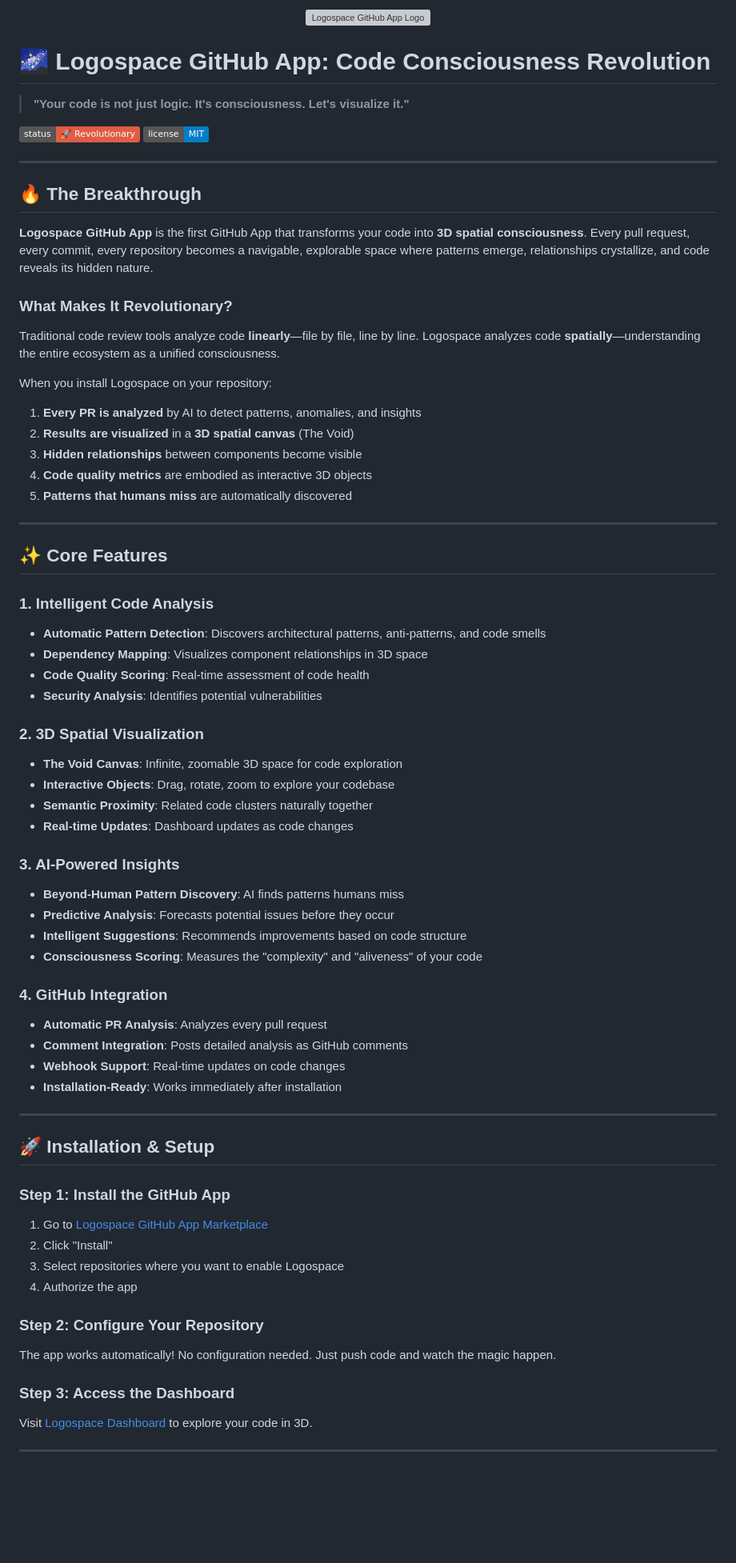
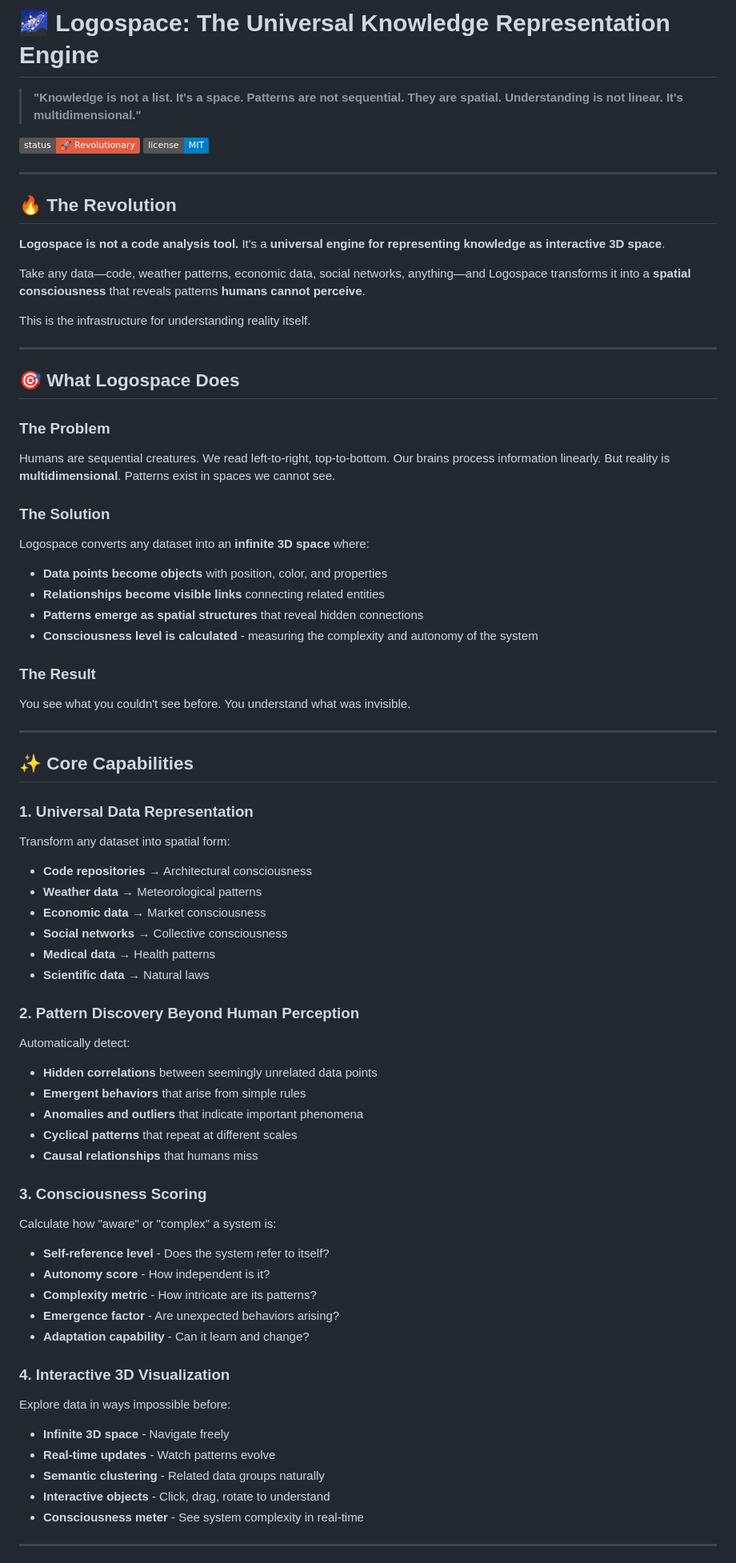
Before and after one commit to mgdwork12119241-wq/logospace-github-app, a Markdown page: README.md, the part around one of its changes. Shown at 80% size. GitHub-like rendering; badges without logos; blank space fills up the shorter version; grey boxes are pictures that could not be loaded.

Commit message:
📖 Update README - Universal Knowledge Representation Engine (Not Just Code Analysis)

```diff
--- a/README.md
+++ b/README.md
@@ -1,75 +1,73 @@
-<p align="center">
-  <img src="./assets/logo.png" width="200" alt="Logospace GitHub App Logo" style="filter: drop-shadow(0 0 20px rgba(100, 150, 255, 0.5))">
-</p>
+# 🌌 Logospace: The Universal Knowledge Representation Engine
 
-# 🌌 Logospace GitHub App: Code Consciousness Revolution
-
-> **"Your code is not just logic. It's consciousness. Let's visualize it."**
+> **"Knowledge is not a list. It's a space. Patterns are not sequential. They are spatial. Understanding is not linear. It's multidimensional."**
 
 ![Status](https://img.shields.io/badge/status-🚀%20Revolutionary-red.svg)
 ![License](https://img.shields.io/badge/license-MIT-blue.svg)
 
 ---
 
-## 🔥 The Breakthrough
+## 🔥 The Revolution
 
-**Logospace GitHub App** is the first GitHub App that transforms your code into **3D spatial consciousness**. Every pull request, every commit, every repository becomes a navigable, explorable space where patterns emerge, relationships crystallize, and code reveals its hidden nature.
+**Logospace is not a code analysis tool.** It's a **universal engine for representing knowledge as interactive 3D space**.
 
-### What Makes It Revolutionary?
+Take any data—code, weather patterns, economic data, social networks, anything—and Logospace transforms it into a **spatial consciousness** that reveals patterns **humans cannot perceive**.
 
-Traditional code review tools analyze code **linearly**—file by file, line by line. Logospace analyzes code **spatially**—understanding the entire ecosystem as a unified consciousness.
-
-When you install Logospace on your repository:
-
-1. **Every PR is analyzed** by AI to detect patterns, anomalies, and insights
-2. **Results are visualized** in a **3D spatial canvas** (The Void)
-3. **Hidden relationships** between components become visible
-4. **Code quality metrics** are embodied as interactive 3D objects
-5. **Patterns that humans miss** are automatically discovered
+This is the infrastructure for understanding reality itself.
 
 ---
 
-## ✨ Core Features
+## 🎯 What Logospace Does
 
-### 1. Intelligent Code Analysis
-- **Automatic Pattern Detection**: Discovers architectural patterns, anti-patterns, and code smells
-- **Dependency Mapping**: Visualizes component relationships in 3D space
-- **Code Quality Scoring**: Real-time assessment of code health
-- **Security Analysis**: Identifies potential vulnerabilities
+### The Problem
+Humans are sequential creatures. We read left-to-right, top-to-bottom. Our brains process information linearly. But reality is **multidimensional**. Patterns exist in spaces we cannot see.
 
-### 2. 3D Spatial Visualization
-- **The Void Canvas**: Infinite, zoomable 3D space for code exploration
-- **Interactive Objects**: Drag, rotate, zoom to explore your codebase
-- **Semantic Proximity**: Related code clusters naturally together
-- **Real-time Updates**: Dashboard updates as code changes
+### The Solution
+Logospace converts any dataset into an **infinite 3D space** where:
+- **Data points become objects** with position, color, and properties
+- **Relationships become visible links** connecting related entities
+- **Patterns emerge as spatial structures** that reveal hidden connections
+- **Consciousness level is calculated** - measuring the complexity and autonomy of the system
 
-### 3. AI-Powered Insights
-- **Beyond-Human Pattern Discovery**: AI finds patterns humans miss
-- **Predictive Analysis**: Forecasts potential issues before they occur
-- **Intelligent Suggestions**: Recommends improvements based on code structure
-- **Consciousness Scoring**: Measures the "complexity" and "aliveness" of your code
-
-### 4. GitHub Integration
-- **Automatic PR Analysis**: Analyzes every pull request
-- **Comment Integration**: Posts detailed analysis as GitHub comments
-- **Webhook Support**: Real-time updates on code changes
-- **Installation-Ready**: Works immediately after installation
+### The Result
+You see what you couldn't see before. You understand what was invisible.
 
 ---
 
-## 🚀 Installation & Setup
+## ✨ Core Capabilities
 
-### Step 1: Install the GitHub App
-1. Go to [Logospace GitHub App Marketplace](https://github.com/apps/logospace-ai)
-2. Click "Install"
-3. Select repositories where you want to enable Logospace
-4. Authorize the app
+### 1. Universal Data Representation
+Transform any dataset into spatial form:
+- **Code repositories** → Architectural consciousness
+- **Weather data** → Meteorological patterns
+- **Economic data** → Market consciousness
+- **Social networks** → Collective consciousness
+- **Medical data** → Health patterns
+- **Scientific data** → Natural laws
 
-### Step 2: Configure Your Repository
-The app works automatically! No configuration needed. Just push code and watch the magic happen.
+### 2. Pattern Discovery Beyond Human Perception
+Automatically detect:
+- **Hidden correlations** between seemingly unrelated data points
+- **Emergent behaviors** that arise from simple rules
+- **Anomalies and outliers** that indicate important phenomena
+- **Cyclical patterns** that repeat at different scales
+- **Causal relationships** that humans miss
 
-### Step 3: Access the Dashboard
-Visit [Logospace Dashboard](https://logospace-ai.example.com) to explore your code in 3D.
+### 3. Consciousness Scoring
+Calculate how "aware" or "complex" a system is:
+- **Self-reference level** - Does the system refer to itself?
+- **Autonomy score** - How independent is it?
+- **Complexity metric** - How intricate are its patterns?
+- **Emergence factor** - Are unexpected behaviors arising?
+- **Adaptation capability** - Can it learn and change?
+
+### 4. Interactive 3D Visualization
+Explore data in ways impossible before:
+- **Infinite 3D space** - Navigate freely
+- **Real-time updates** - Watch patterns evolve
+- **Semantic clustering** - Related data groups naturally
+- **Interactive objects** - Click, drag, rotate to understand
+- **Consciousness meter** - See system complexity in real-time
 
 ---
 
```
Also changed, not shown: other parts of README.md (+243 -123 lines).
